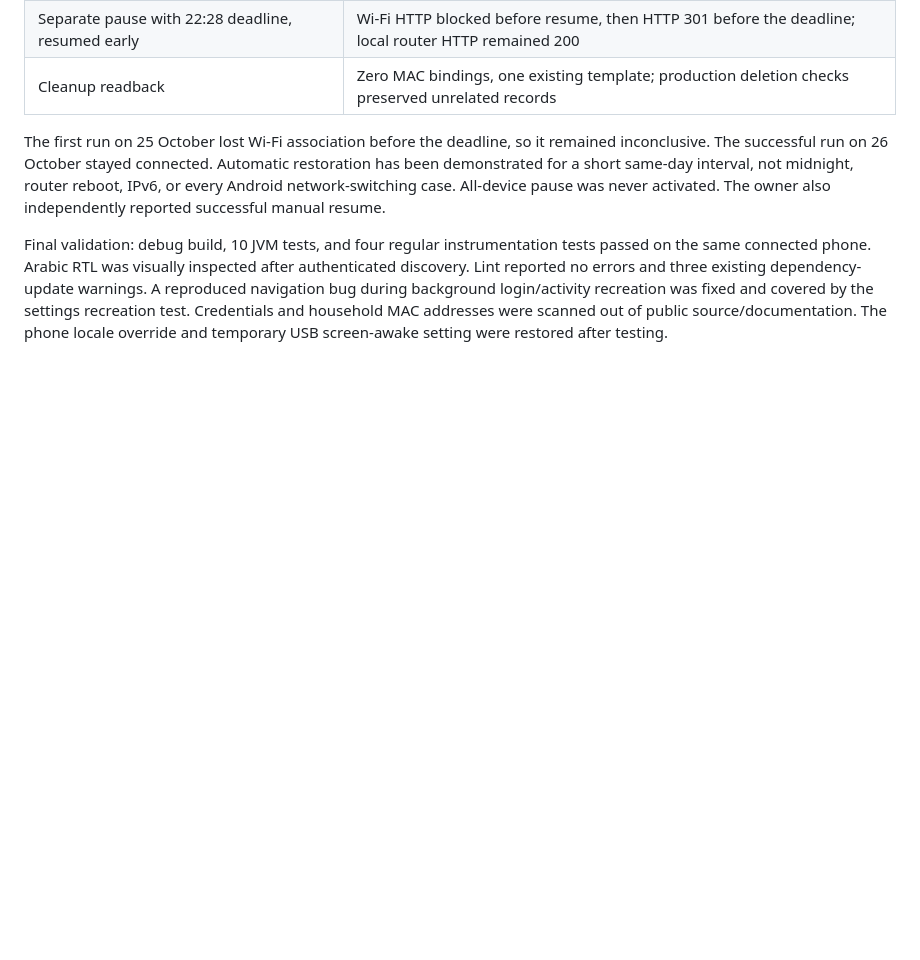
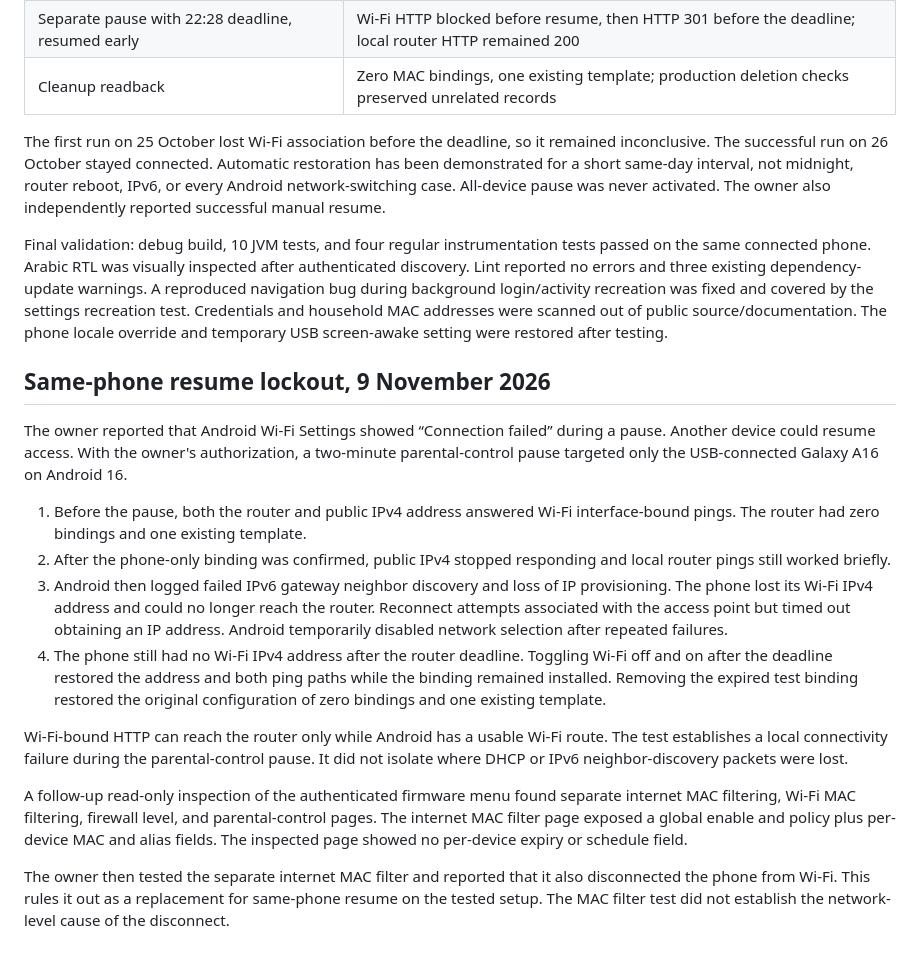
Before and after one commit to m-sabooh/netpause, a Markdown page: docs/router-feasibility.md, the part around the change. Rendered like a GitHub page; blank space fills up the shorter version.

Commit message:
Document same-phone resume lockout findings

```diff
--- a/docs/router-feasibility.md
+++ b/docs/router-feasibility.md
@@ -317,3 +317,18 @@ Only the USB-connected phone was targeted. Mobile data remained enabled; HTTP pr
 The first run on 25 October lost Wi-Fi association before the deadline, so it remained inconclusive. The successful run on 26 October stayed connected. Automatic restoration has been demonstrated for a short same-day interval, not midnight, router reboot, IPv6, or every Android network-switching case. All-device pause was never activated. The owner also independently reported successful manual resume.
 
 Final validation: debug build, 10 JVM tests, and four regular instrumentation tests passed on the same connected phone. Arabic RTL was visually inspected after authenticated discovery. Lint reported no errors and three existing dependency-update warnings. A reproduced navigation bug during background login/activity recreation was fixed and covered by the settings recreation test. Credentials and household MAC addresses were scanned out of public source/documentation. The phone locale override and temporary USB screen-awake setting were restored after testing.
+
+## Same-phone resume lockout, 9 November 2026
+
+The owner reported that Android Wi-Fi Settings showed “Connection failed” during a pause. Another device could resume access. With the owner's authorization, a two-minute parental-control pause targeted only the USB-connected Galaxy A16 on Android 16.
+
+1. Before the pause, both the router and public IPv4 address answered Wi-Fi interface-bound pings. The router had zero bindings and one existing template.
+2. After the phone-only binding was confirmed, public IPv4 stopped responding and local router pings still worked briefly.
+3. Android then logged failed IPv6 gateway neighbor discovery and loss of IP provisioning. The phone lost its Wi-Fi IPv4 address and could no longer reach the router. Reconnect attempts associated with the access point but timed out obtaining an IP address. Android temporarily disabled network selection after repeated failures.
+4. The phone still had no Wi-Fi IPv4 address after the router deadline. Toggling Wi-Fi off and on after the deadline restored the address and both ping paths while the binding remained installed. Removing the expired test binding restored the original configuration of zero bindings and one existing template.
+
+Wi-Fi-bound HTTP can reach the router only while Android has a usable Wi-Fi route. The test establishes a local connectivity failure during the parental-control pause. It did not isolate where DHCP or IPv6 neighbor-discovery packets were lost.
+
+A follow-up read-only inspection of the authenticated firmware menu found separate internet MAC filtering, Wi-Fi MAC filtering, firewall level, and parental-control pages. The internet MAC filter page exposed a global enable and policy plus per-device MAC and alias fields. The inspected page showed no per-device expiry or schedule field.
+
+The owner then tested the separate internet MAC filter and reported that it also disconnected the phone from Wi-Fi. This rules it out as a replacement for same-phone resume on the tested setup. The MAC filter test did not establish the network-level cause of the disconnect.
```
Also changed, not shown: docs/project-context.md (+4 -0 lines).
